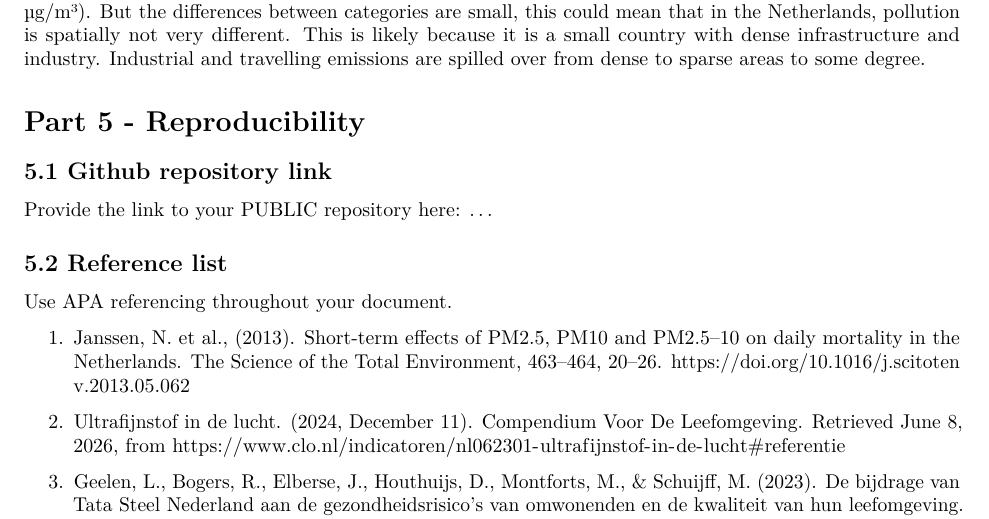
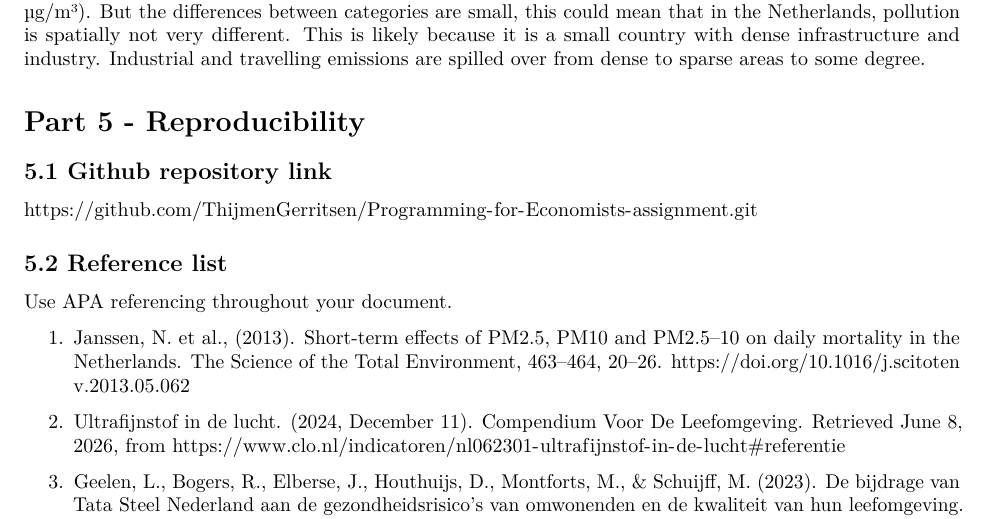
Before and after one commit to ThijmenGerritsen/Programming-for-Economists-assignment, an R Markdown document (Template_Assignment.Rmd): part of page 10 of 11, cut so that both start at the same text. Rendered offline with R 4.5, knitr and Pandoc, then LaTeX, with nearby package versions; some code elsewhere in the file could not run offline.

Commit message:
Link added in 5.1

```diff
--- a/Template_Assignment.Rmd
+++ b/Template_Assignment.Rmd
@@ -305,7 +309,7 @@ The boxplot of the subpopulation variation shows a small and consistent differen
 
 ## 5.1 Github repository link
 
-Provide the link to your PUBLIC repository here: ...
+https://github.com/ThijmenGerritsen/Programming-for-Economists-assignment.git
 
 ## 5.2 Reference list
 
```
Also changed, not shown: Template_Assignment.Rmd (4 more changed lines).
